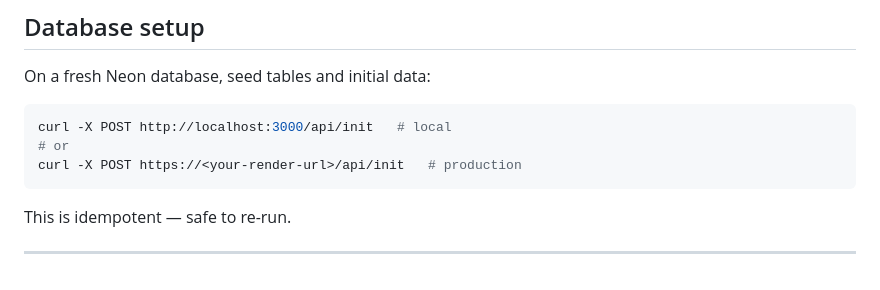
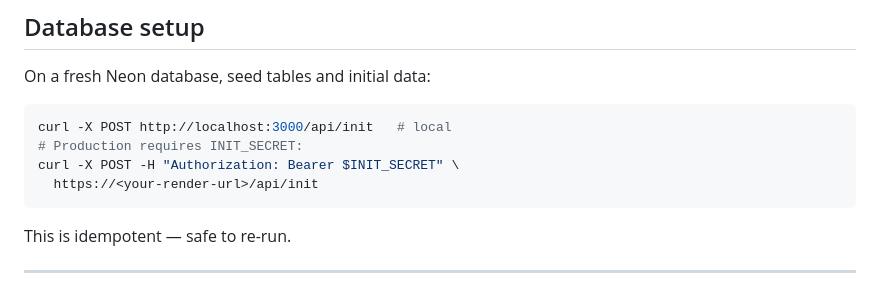
Before and after one commit to AmirHartman/JustifyMyPrinter, a Markdown page: CLAUDE.md, the part around one of its changes. GitHub-like rendering.

````diff
--- a/CLAUDE.md
+++ b/CLAUDE.md
@@ -41,8 +41,9 @@ On a fresh Neon database, seed tables and initial data:
 
 ```bash
 curl -X POST http://localhost:3000/api/init   # local
-# or
-curl -X POST https://<your-render-url>/api/init   # production
+# Production requires INIT_SECRET:
+curl -X POST -H "Authorization: Bearer $INIT_SECRET" \
+  https://<your-render-url>/api/init
 ```
 
 This is idempotent — safe to re-run.
````
Also changed, not shown: other parts of CLAUDE.md (+9 -25 lines).
